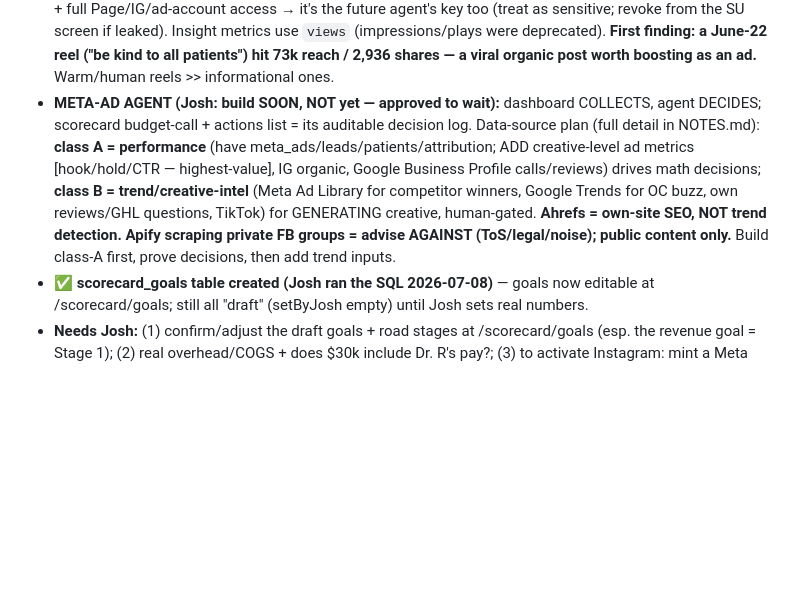
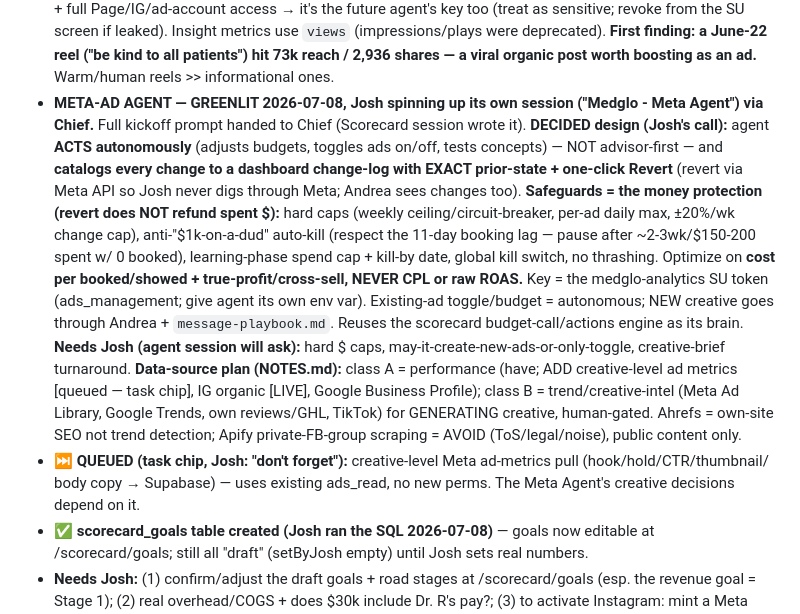
Before and after one commit to realestateinvestorceo/medglo-careers, a Markdown page: _brain/now.md, the part around the change. Drawn GitHub-style; blank space fills up the shorter version.

Commit message:
brain: Meta Agent greenlit (acts+catalogs+revert model, safeguard philosophy, open decisions)

```diff
--- a/_brain/now.md
+++ b/_brain/now.md
@@ -139,14 +139,24 @@ blended 1.83x). Pre-March history exists now. Deliverables: confirm the right ad
   sensitive; revoke from the SU screen if leaked). Insight metrics use `views` (impressions/plays were
   deprecated). **First finding: a June-22 reel ("be kind to all patients") hit 73k reach / 2,936 shares
   — a viral organic post worth boosting as an ad.** Warm/human reels >> informational ones.
-- **META-AD AGENT (Josh: build SOON, NOT yet — approved to wait):** dashboard COLLECTS, agent DECIDES;
-  scorecard budget-call + actions list = its auditable decision log. Data-source plan (full detail in
-  NOTES.md): **class A = performance** (have meta_ads/leads/patients/attribution; ADD creative-level
-  ad metrics [hook/hold/CTR — highest-value], IG organic, Google Business Profile calls/reviews) drives
-  math decisions; **class B = trend/creative-intel** (Meta Ad Library for competitor winners, Google
-  Trends for OC buzz, own reviews/GHL questions, TikTok) for GENERATING creative, human-gated. **Ahrefs =
-  own-site SEO, NOT trend detection. Apify scraping private FB groups = advise AGAINST (ToS/legal/noise);
-  public content only.** Build class-A first, prove decisions, then add trend inputs.
+- **META-AD AGENT — GREENLIT 2026-07-08, Josh spinning up its own session ("Medglo - Meta Agent") via Chief.**
+  Full kickoff prompt handed to Chief (Scorecard session wrote it). **DECIDED design (Josh's call):**
+  agent **ACTS autonomously** (adjusts budgets, toggles ads on/off, tests concepts) — NOT advisor-first —
+  and **catalogs every change to a dashboard change-log with EXACT prior-state + one-click Revert** (revert
+  via Meta API so Josh never digs through Meta; Andrea sees changes too). **Safeguards = the money protection
+  (revert does NOT refund spent $):** hard caps (weekly ceiling/circuit-breaker, per-ad daily max, ±20%/wk
+  change cap), anti-"$1k-on-a-dud" auto-kill (respect the 11-day booking lag — pause after ~2-3wk/$150-200
+  spent w/ 0 booked), learning-phase spend cap + kill-by date, global kill switch, no thrashing. Optimize on
+  **cost per booked/showed + true-profit/cross-sell, NEVER CPL or raw ROAS.** Key = the medglo-analytics SU
+  token (ads_management; give agent its own env var). Existing-ad toggle/budget = autonomous; NEW creative
+  goes through Andrea + `message-playbook.md`. Reuses the scorecard budget-call/actions engine as its brain.
+  **Needs Josh (agent session will ask):** hard $ caps, may-it-create-new-ads-or-only-toggle, creative-brief
+  turnaround. **Data-source plan (NOTES.md):** class A = performance (have; ADD creative-level ad metrics
+  [queued — task chip], IG organic [LIVE], Google Business Profile); class B = trend/creative-intel (Meta Ad
+  Library, Google Trends, own reviews/GHL, TikTok) for GENERATING creative, human-gated. Ahrefs = own-site SEO
+  not trend detection; Apify private-FB-group scraping = AVOID (ToS/legal/noise), public content only.
+- **⏭️ QUEUED (task chip, Josh: "don't forget"):** creative-level Meta ad-metrics pull (hook/hold/CTR/thumbnail/
+  body copy → Supabase) — uses existing ads_read, no new perms. The Meta Agent's creative decisions depend on it.
 - **✅ scorecard_goals table created (Josh ran the SQL 2026-07-08)** — goals now editable at
   /scorecard/goals; still all "draft" (setByJosh empty) until Josh sets real numbers.
 - **Needs Josh:** (1) confirm/adjust the draft goals + road stages at /scorecard/goals (esp. the
```
